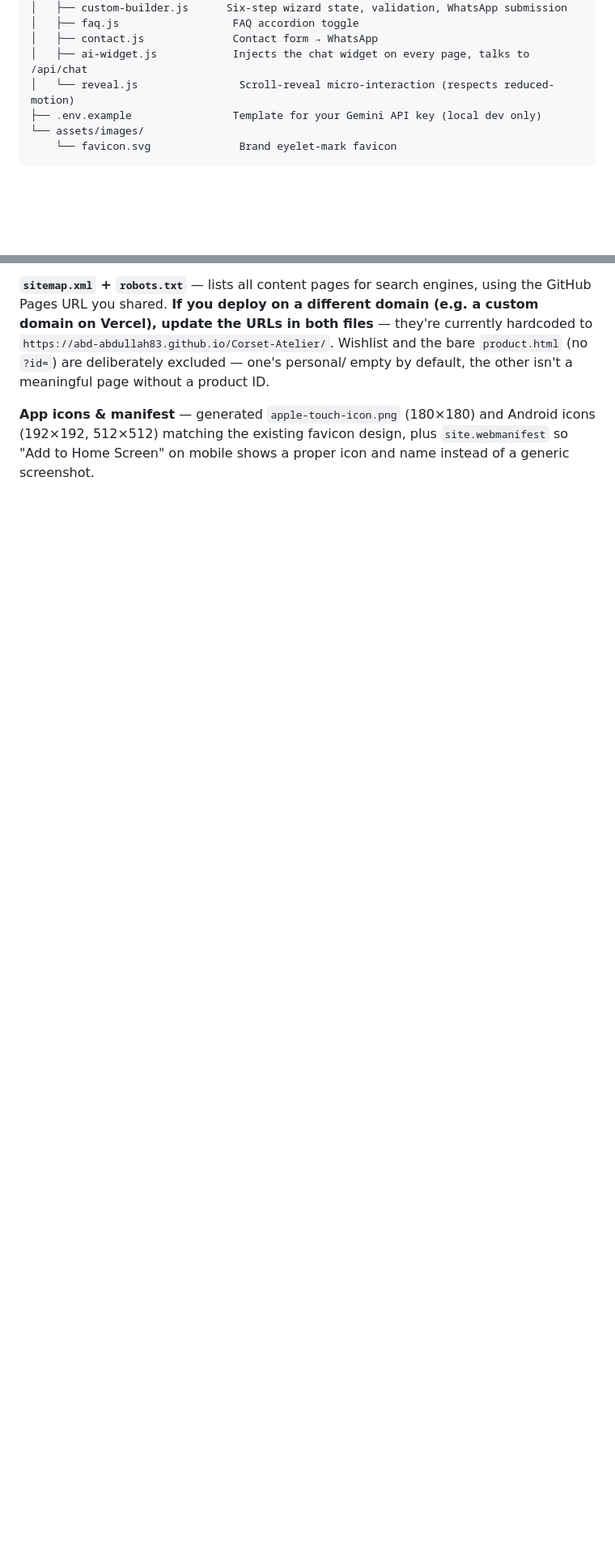
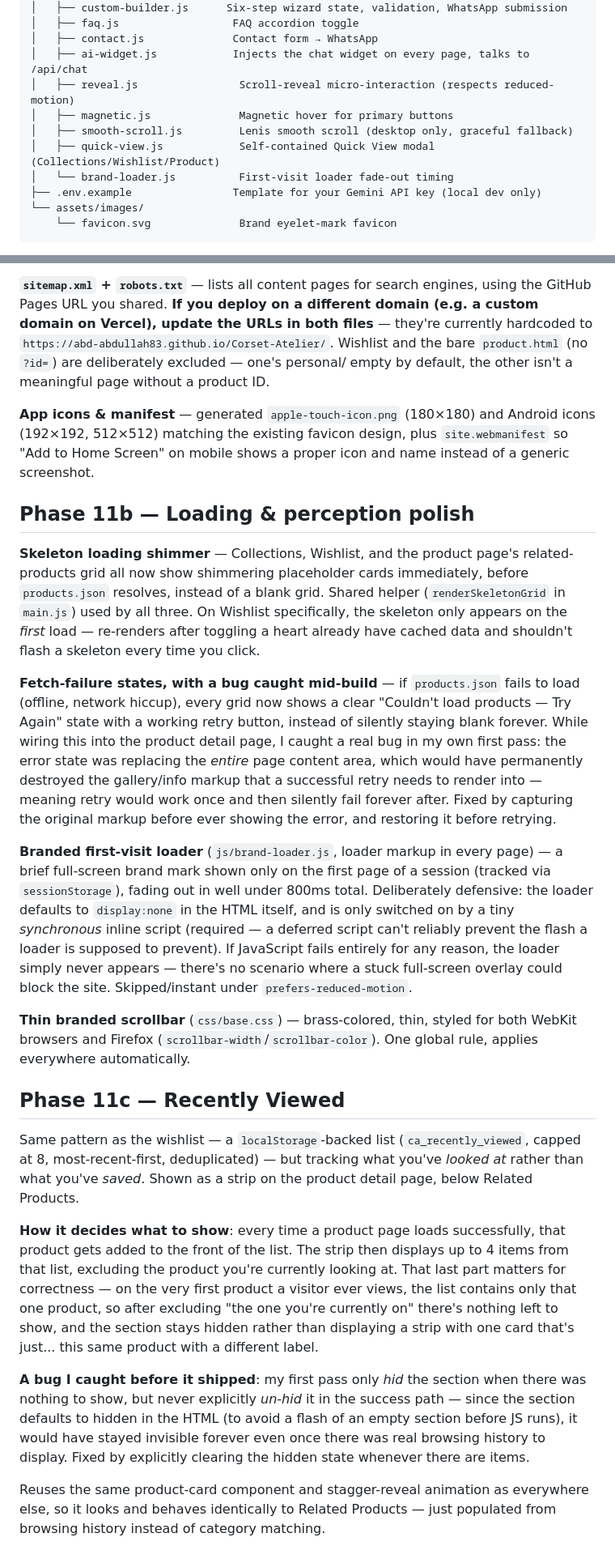
Before and after one commit to Abd-Abdullah83/Corset-Atelier, a Markdown page: README.md, 2 parts joined by grey strips. Shown at 81% size. Rendered like a GitHub page; blank space fills up the shorter version.

```diff
--- a/README.md
+++ b/README.md
@@ -47,7 +47,11 @@ corset-atelier/
 │   ├── faq.js                  FAQ accordion toggle
 │   ├── contact.js              Contact form → WhatsApp
 │   ├── ai-widget.js            Injects the chat widget on every page, talks to /api/chat
-│   └── reveal.js                Scroll-reveal micro-interaction (respects reduced-motion)
+│   ├── reveal.js                Scroll-reveal micro-interaction (respects reduced-motion)
+│   ├── magnetic.js              Magnetic hover for primary buttons
+│   ├── smooth-scroll.js         Lenis smooth scroll (desktop only, graceful fallback)
+│   ├── quick-view.js            Self-contained Quick View modal (Collections/Wishlist/Product)
+│   └── brand-loader.js          First-visit loader fade-out timing
 ├── .env.example                Template for your Gemini API key (local dev only)
 └── assets/images/
     └── favicon.svg              Brand eyelet-mark favicon
@@ -495,3 +501,68 @@ empty by default, the other isn't a meaningful page without a product ID.
 Android icons (192×192, 512×512) matching the existing favicon design, plus
 `site.webmanifest` so "Add to Home Screen" on mobile shows a proper icon
 and name instead of a generic screenshot.
+
+## Phase 11b — Loading & perception polish
+
+**Skeleton loading shimmer** — Collections, Wishlist, and the product
+page's related-products grid all now show shimmering placeholder cards
+immediately, before `products.json` resolves, instead of a blank grid.
+Shared helper (`renderSkeletonGrid` in `main.js`) used by all three. On
+Wishlist specifically, the skeleton only appears on the *first* load —
+re-renders after toggling a heart already have cached data and shouldn't
+flash a skeleton every time you click.
+
+**Fetch-failure states, with a bug caught mid-build** — if
+`products.json` fails to load (offline, network hiccup), every grid now
+shows a clear "Couldn't load products — Try Again" state with a working
+retry button, instead of silently staying blank forever. While wiring
+this into the product detail page, I caught a real bug in my own first
+pass: the error state was replacing the *entire* page content area,
+which would have permanently destroyed the gallery/info markup that a
+successful retry needs to render into — meaning retry would work once
+and then silently fail forever after. Fixed by capturing the original
+markup before ever showing the error, and restoring it before retrying.
+
+**Branded first-visit loader** (`js/brand-loader.js`, loader markup in
+every page) — a brief full-screen brand mark shown only on the first page
+of a session (tracked via `sessionStorage`), fading out in well under
+800ms total. Deliberately defensive: the loader defaults to
+`display:none` in the HTML itself, and is only switched on by a tiny
+*synchronous* inline script (required — a deferred script can't reliably
+prevent the flash a loader is supposed to prevent). If JavaScript fails
+entirely for any reason, the loader simply never appears — there's no
+scenario where a stuck full-screen overlay could block the site.
+Skipped/instant under `prefers-reduced-motion`.
+
+**Thin branded scrollbar** (`css/base.css`) — brass-colored, thin, styled
+for both WebKit browsers and Firefox (`scrollbar-width`/`scrollbar-color`).
+One global rule, applies everywhere automatically.
+
+## Phase 11c — Recently Viewed
+
+Same pattern as the wishlist — a `localStorage`-backed list
+(`ca_recently_viewed`, capped at 8, most-recent-first, deduplicated) — but
+tracking what you've *looked at* rather than what you've *saved*. Shown as
+a strip on the product detail page, below Related Products.
+
+**How it decides what to show**: every time a product page loads
+successfully, that product gets added to the front of the list. The strip
+then displays up to 4 items from that list, excluding the product you're
+currently looking at. That last part matters for correctness — on the
+very first product a visitor ever views, the list contains only that one
+product, so after excluding "the one you're currently on" there's nothing
+left to show, and the section stays hidden rather than displaying a
+strip with one card that's just... this same product with a different
+label.
+
+**A bug I caught before it shipped**: my first pass only *hid* the
+section when there was nothing to show, but never explicitly *un-hid* it
+in the success path — since the section defaults to hidden in the HTML
+(to avoid a flash of an empty section before JS runs), it would have
+stayed invisible forever even once there was real browsing history to
+display. Fixed by explicitly clearing the hidden state whenever there are
+items.
+
+Reuses the same product-card component and stagger-reveal animation as
+everywhere else, so it looks and behaves identically to Related Products
+— just populated from browsing history instead of category matching.
```
Also changed, not shown: other parts of README.md (+2 -0 lines).
